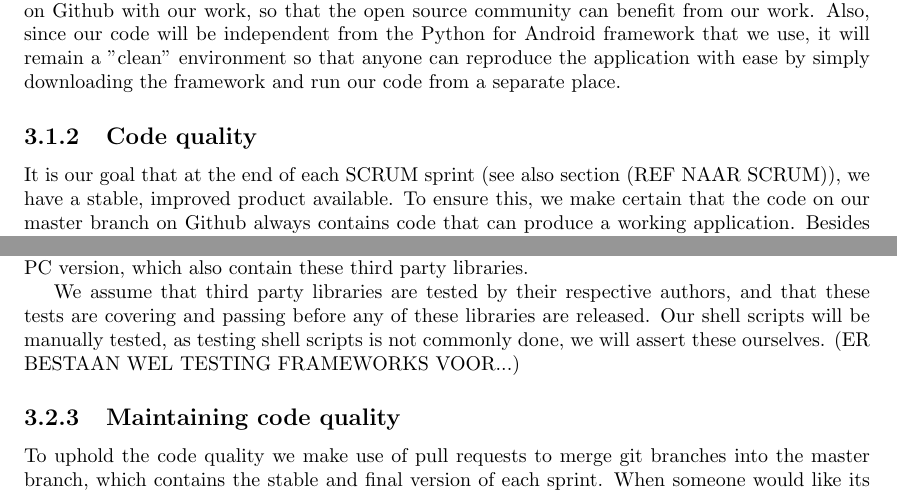
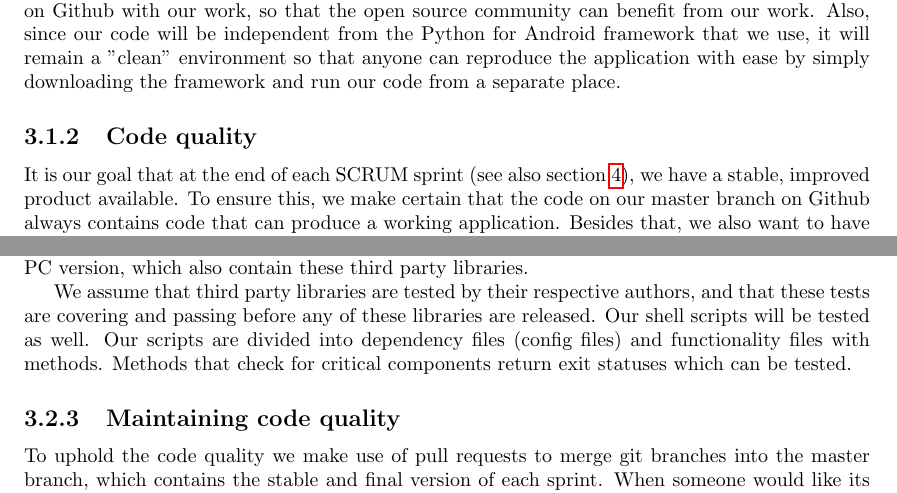
Before and after one commit to rjagerman/AT3, a LaTeX thesis (Reports/report.tex, which reads Reports/emergent-architecture-design/ead.tex): two parts of pages 12 and 13 of 23, joined at a grey line, cut so that both start at the same text. Compiled offline with pdfLaTeX.

Commit message:
Small changes to the report
fixed some of the not yet finished details. One remains.

```diff
--- a/Reports/emergent-architecture-design/ead.tex
+++ b/Reports/emergent-architecture-design/ead.tex
@@ -10,7 +10,7 @@ Besides that, we wish to create a pull request on Github with our work, so that
 Also, since our code will be independent from the Python for Android framework that we use, it will remain a "clean" environment so that anyone can reproduce the application with ease by simply downloading the framework and run our code from a separate place.
 
 \subsection{Code quality}
-It is our goal that at the end of each SCRUM sprint (see also section (REF NAAR SCRUM)), we have a stable, improved product available. To ensure this, we make certain that the code on our master branch on Github always contains code that can produce a working application. Besides that, we also want to have at least one .apk application file of our stable version that can be installed on Android devices. For pull request, one other team member has to approve the pull request before it is merged into the master.
+It is our goal that at the end of each SCRUM sprint (see also section \ref{chp-Scrum}), we have a stable, improved product available. To ensure this, we make certain that the code on our master branch on Github always contains code that can produce a working application. Besides that, we also want to have at least one .apk application file of our stable version that can be installed on Android devices. For pull request, one other team member has to approve the pull request before it is merged into the master.
 More on how we ensure code quality can be found in section \ref{codeQuality}
 
 \section{Software architecture}
@@ -26,8 +26,7 @@ Finally, shell scripts are used to create so called recipes and building scripts
 As we are largely dependent on third party code, we will first make sure that the core functionality of these third party codes also functions on PC's. The Tribler team has set up a download test than can be run in order to check if everything works as it should. This test is run on the Tribler PC version, which also contain these third party libraries.
 
 We assume that third party libraries are tested by their respective authors, and that these tests are covering and passing before any of these libraries are released.
-Our shell scripts will be manually tested, as testing shell scripts is not commonly done, we will assert these ourselves.
-(ER BESTAAN WEL TESTING FRAMEWORKS VOOR...)
+Our shell scripts will be tested as well. Our scripts are divided into dependency files (config files) and functionality files with methods. Methods that check for critical components return exit statuses which can be tested.
 
 \subsection{Maintaining code quality}
 \label{codeQuality}
```
Also changed, not shown: Reports/scrum/scrum.tex (+1 -0 lines).
